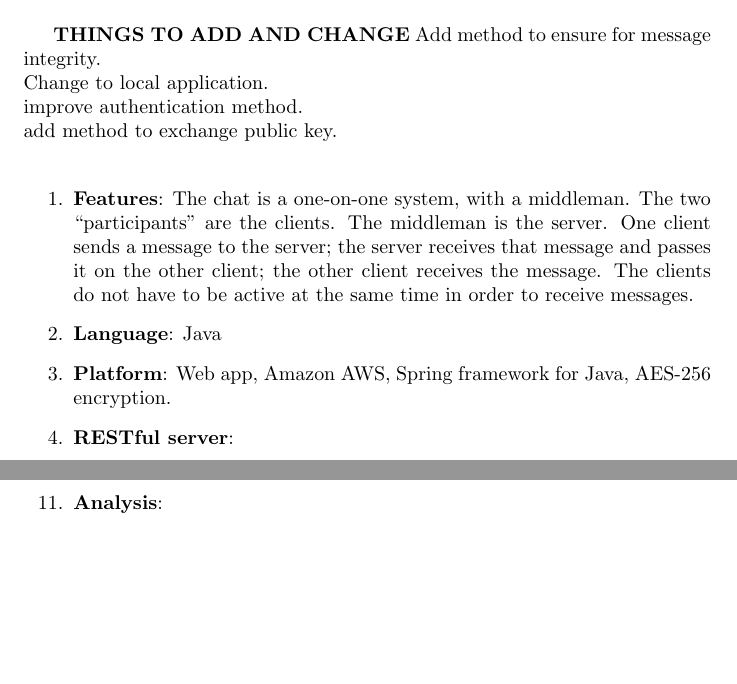
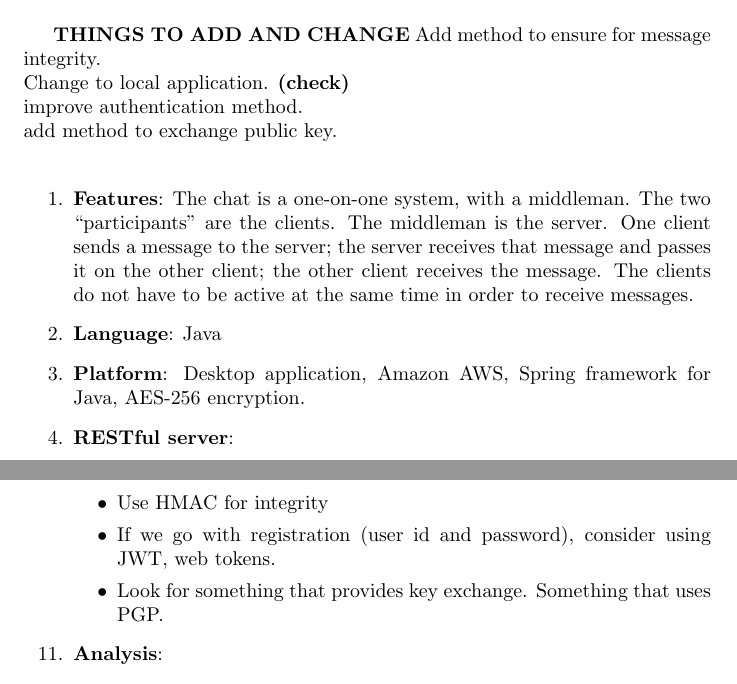
Before and after one commit to jamesdinh14/End2End_Chat, a LaTeX document (Documentation/Chat-Design.tex): two parts of pages 1 and 3 of 6, joined at a grey line, cut so that both start at the same text, the shorter picture padded with empty space. Compiled offline with pdfLaTeX.

Commit message:
Add a few things to the design doc
Based on what we've learned so far, I've added some more ideas to the
design.

```diff
--- a/Documentation/Chat-Design.tex
+++ b/Documentation/Chat-Design.tex
@@ -11,7 +11,7 @@ End-to-End Secure Chat\newline
 
 \textbf{THINGS TO ADD AND CHANGE}
 Add method to ensure for message integrity.\newline
-Change to local application.\newline
+Change to local application. \textbf{(check)}\newline
 improve authentication method.\newline
 add method to exchange public key.\newline
 
@@ -23,7 +23,7 @@ add method to exchange public key.\newline
      receives the message. The clients do not have to be active at the same time in order to receive
      messages.
 	\item \textbf{Language}: Java
-    \item \textbf{Platform}: Web app, Amazon AWS, Spring framework for Java, AES-256 encryption.
+    \item \textbf{Platform}: Desktop application, Amazon AWS, Spring framework for Java, AES-256 encryption.
     \item \textbf{RESTful server}:
     	\begin{itemize}
     		\item The server will manage each User of the chat. Each user will have its own ID and ?
@@ -90,6 +90,9 @@ add method to exchange public key.\newline
       worth while. For this reason, AES-256 would achieve computational security for this project.
       Using AES-256 also provides solution to the cryptanalysis vulnerability, as there are no known
        cryptanalsys	against it.\newline
+    \item Use HMAC for integrity
+    \item If we go with registration (user id and password), consider using JWT, web tokens.
+    \item Look for something that provides key exchange. Something that uses PGP.
 \end{itemize}
 
 	\item \textbf{Analysis}:
```
